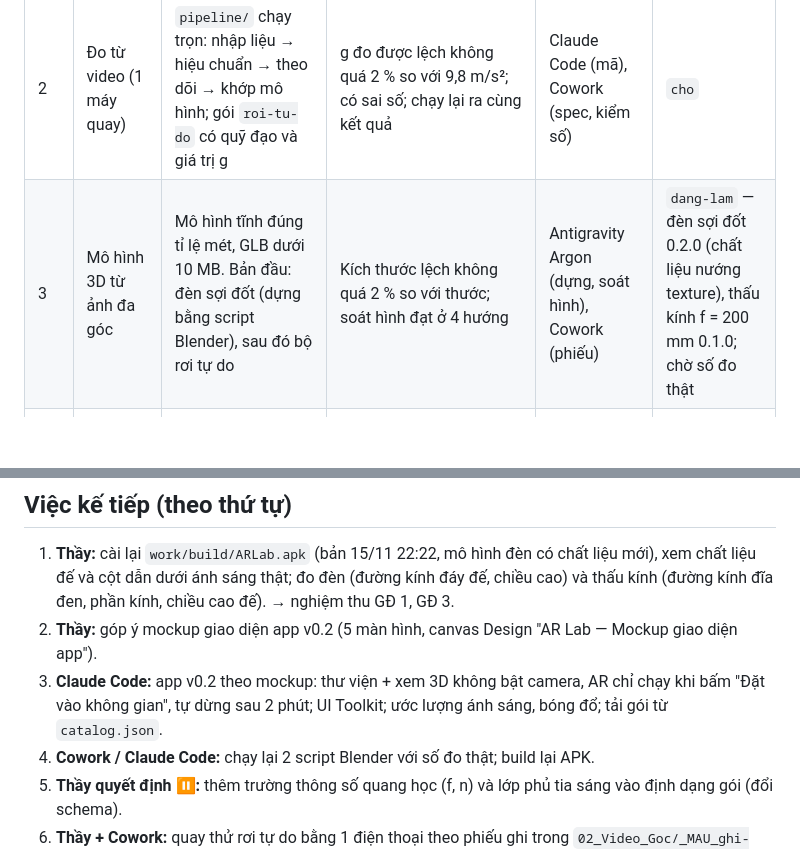
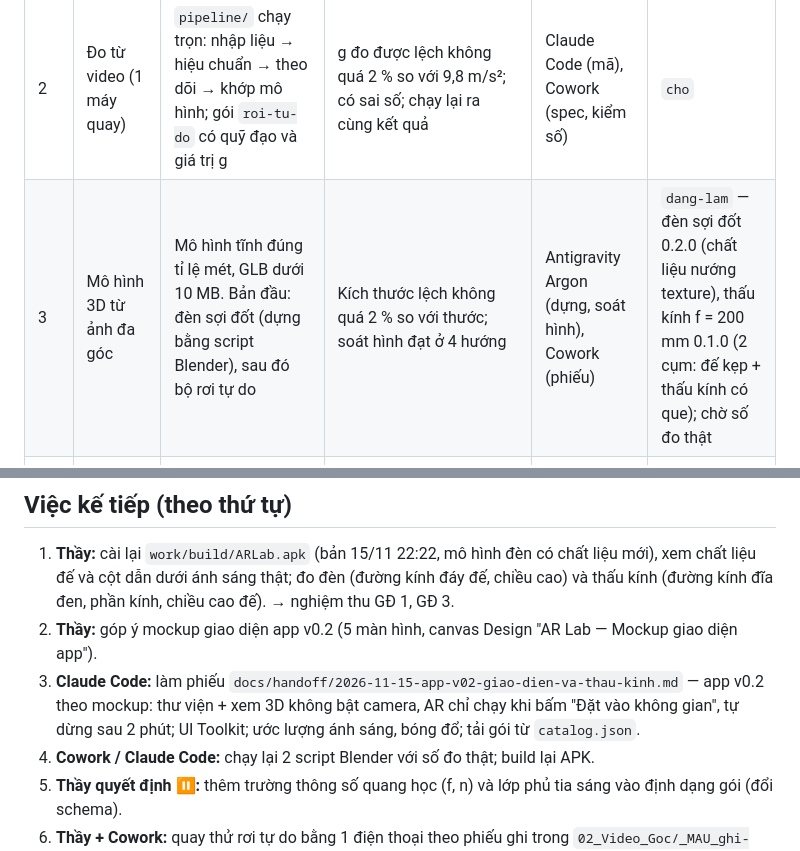
Before and after one commit to ArisuTsuberuku/AR-Experiment, a Markdown page: docs/01-LO-TRINH.md, 2 parts joined by grey strips. Drawn GitHub-style; blank space fills up the shorter version.

```diff
--- a/docs/01-LO-TRINH.md
+++ b/docs/01-LO-TRINH.md
@@ -11,7 +11,7 @@ Mỗi giai đoạn có một kết quả kiểm được và một agent chủ t
 | 0 | Nền móng | Repo, kho dữ liệu, bộ tài liệu, quy ước agent, bản sao vault | Repo đẩy lên GitHub; `tools/sync_vault.py --check` báo khớp | Fable 5.2 | `xong` |
 | 1 | Môi trường và app khung | Unity 6.6 + Android Build Support; dự án `unity/ARLab`; APK đặt được mô hình đèn sợi đốt (GLB) lên mặt bàn | Trên điện thoại thật: mô hình đứng yên khi đi một vòng 360°, kích thước lệch không quá 5 % so với số đo | Claude Code | `dang-lam` — thầy đã thử APK trên điện thoại: đặt được, hiện đúng chiều cao; chờ đo đối chiếu và thử đi vòng 360° |
 | 2 | Đo từ video (1 máy quay) | `pipeline/` chạy trọn: nhập liệu → hiệu chuẩn → theo dõi → khớp mô hình; gói `roi-tu-do` có quỹ đạo và giá trị g | g đo được lệch không quá 2 % so với 9,8 m/s²; có sai số; chạy lại ra cùng kết quả | Claude Code (mã), Cowork (spec, kiểm số) | `cho` |
-| 3 | Mô hình 3D từ ảnh đa góc | Mô hình tĩnh đúng tỉ lệ mét, GLB dưới 10 MB. Bản đầu: đèn sợi đốt (dựng bằng script Blender), sau đó bộ rơi tự do | Kích thước lệch không quá 2 % so với thước; soát hình đạt ở 4 hướng | Antigravity Argon (dựng, soát hình), Cowork (phiếu) | `dang-lam` — đèn sợi đốt 0.2.0 (chất liệu nướng texture), thấu kính f = 200 mm 0.1.0; chờ số đo thật |
+| 3 | Mô hình 3D từ ảnh đa góc | Mô hình tĩnh đúng tỉ lệ mét, GLB dưới 10 MB. Bản đầu: đèn sợi đốt (dựng bằng script Blender), sau đó bộ rơi tự do | Kích thước lệch không quá 2 % so với thước; soát hình đạt ở 4 hướng | Antigravity Argon (dựng, soát hình), Cowork (phiếu) | `dang-lam` — đèn sợi đốt 0.2.0 (chất liệu nướng texture), thấu kính f = 200 mm 0.1.0 (2 cụm: đế kẹp + thấu kính có que); chờ số đo thật |
 | 4 | Trình phát thí nghiệm trong AR | App đọc gói, phát chuyển động: tốc độ thật, quay chậm, dừng từng khung; lớp phủ vệt, vectơ, đồ thị | Vị trí vật trong AR khớp file quỹ đạo ở mọi thời điểm kiểm tra; xem được 360° | Claude Code | `cho` |
 | 5 | Phân phối nội dung | Firebase Hosting chứa `catalog.json` và gói; app tải, lưu đệm, báo bản mới | Thêm một gói mới lên máy chủ → app đã cài thấy và chạy được, không build lại | Claude Code (app), Cowork (quy trình phát hành) | `cho` |
 | 6 | Kiểm chứng và công bố sai số | Ảnh chồng cảnh dựng lên video gốc; bảng sai số trong gói | Sai số chiếu ngược được ghi trong `provenance`; báo cáo trong `docs/reports/` | Cowork (số liệu), Argon (soát hình) | `cho` |
@@ -25,7 +25,7 @@ GĐ 2 và GĐ 3 độc lập với nhau, có thể làm song song sau GĐ 1. GĐ
 
 1. **Thầy:** cài lại `work/build/ARLab.apk` (bản 15/11 22:22, mô hình đèn có chất liệu mới), xem chất liệu đế và cột dẫn dưới ánh sáng thật; đo đèn (đường kính đáy đế, chiều cao) và thấu kính (đường kính đĩa đen, phần kính, chiều cao đế). → nghiệm thu GĐ 1, GĐ 3.
 2. **Thầy:** góp ý mockup giao diện app v0.2 (5 màn hình, canvas Design "AR Lab — Mockup giao diện app").
-3. **Claude Code:** app v0.2 theo mockup: thư viện + xem 3D không bật camera, AR chỉ chạy khi bấm "Đặt vào không gian", tự dừng sau 2 phút; UI Toolkit; ước lượng ánh sáng, bóng đổ; tải gói từ `catalog.json`.
+3. **Claude Code:** làm phiếu `docs/handoff/2026-11-15-app-v02-giao-dien-va-thau-kinh.md` — app v0.2 theo mockup: thư viện + xem 3D không bật camera, AR chỉ chạy khi bấm "Đặt vào không gian", tự dừng sau 2 phút; UI Toolkit; ước lượng ánh sáng, bóng đổ; tải gói từ `catalog.json`.
 4. **Cowork / Claude Code:** chạy lại 2 script Blender với số đo thật; build lại APK.
 5. **Thầy quyết định ⏸:** thêm trường thông số quang học (f, n) và lớp phủ tia sáng vào định dạng gói (đổi schema).
 6. **Thầy + Cowork:** quay thử rơi tự do bằng 1 điện thoại theo phiếu ghi trong `02_Video_Goc/_MAU_ghi-chu-phien-quay.md`; Cowork viết `docs/specs/roi-tu-do.md`.
```
Also changed, not shown: TIEN_TRINH.md (+14 -1 lines), docs/handoff/2026-11-15-app-v02-giao-dien-va-thau-kinh.md (added, +74 -0 lines), docs/reports/2026-11-15-chat-lieu-thau-kinh-soat-hinh.md (+16 -1 lines), docs/reports/2026-11-15-thau-kinh-tach-2-cum.jpg (added), 3 other files.
